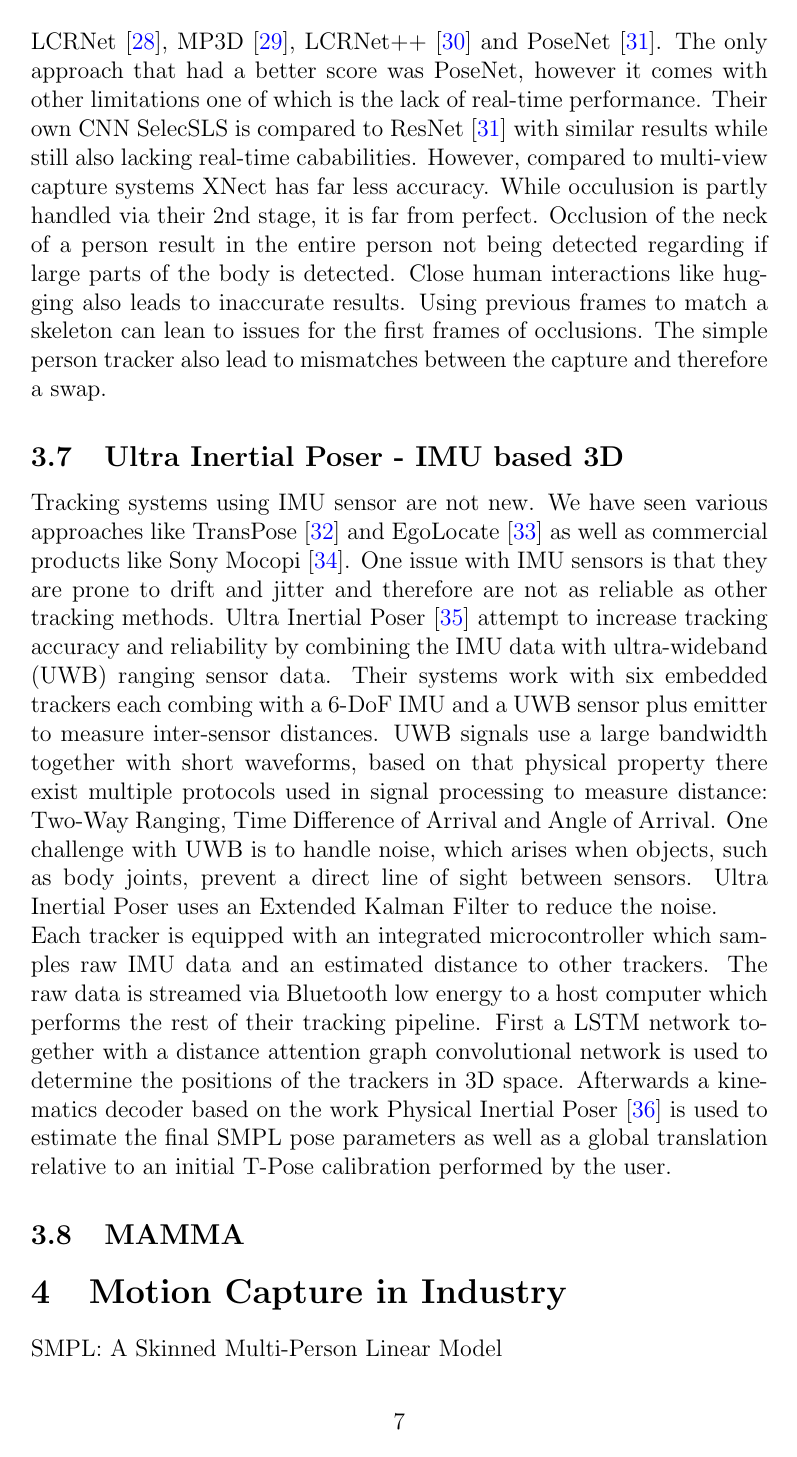
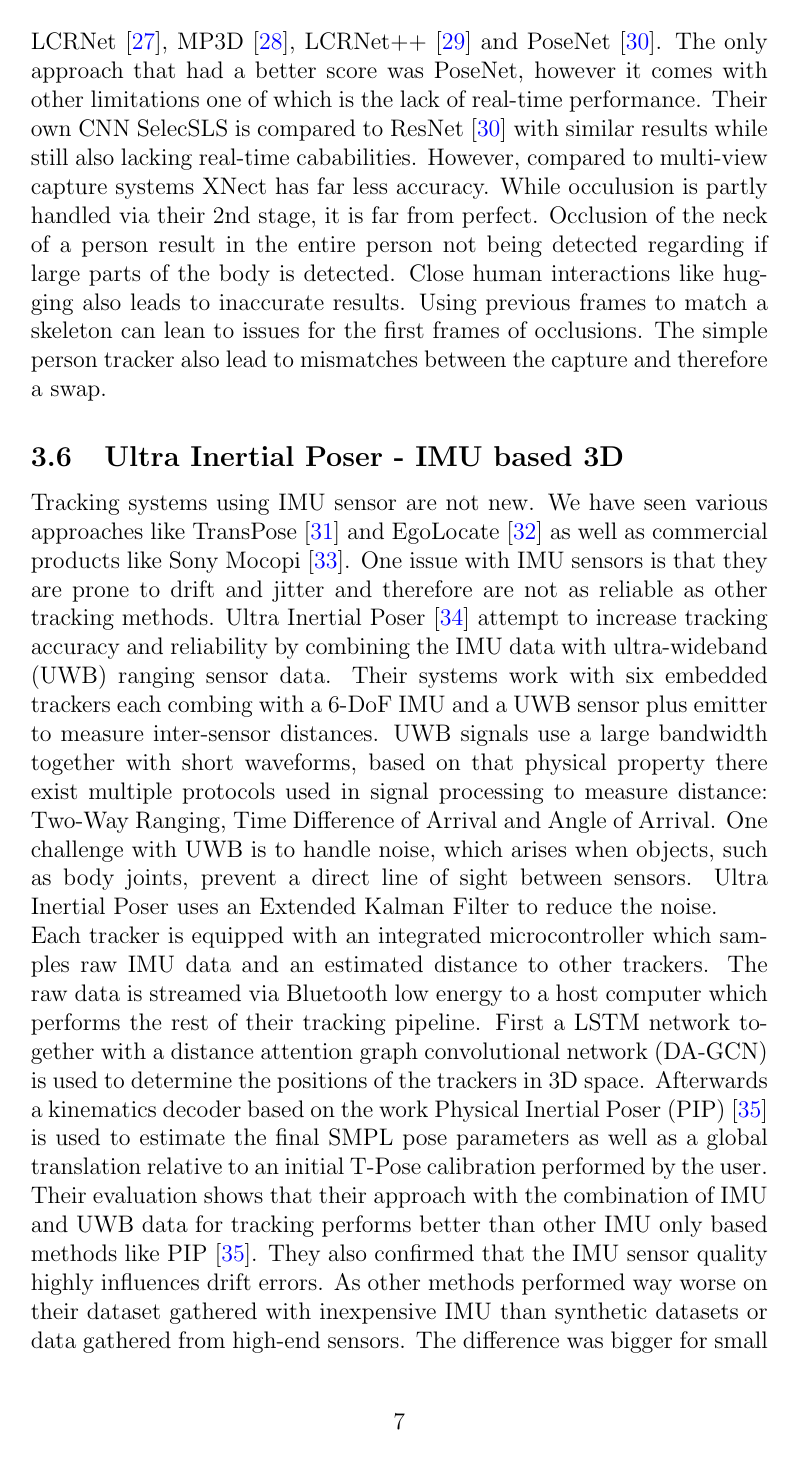
Before and after one commit to Emanum/motion-capture-seminar, a LaTeX document (main.tex, which reads sections/02-Methods.tex): page 11 of 23. Compiled offline with pdfLaTeX.

Commit message:
IMU method

```diff
--- a/sections/02-Methods.tex
+++ b/sections/02-Methods.tex
@@ -71,9 +64,14 @@ UWB signals use a large bandwidth together with short waveforms, based on that p
 One challenge with UWB is to handle noise, which arises when objects, such as body joints, prevent a direct line of sight between sensors. Ultra Inertial Poser uses an Extended Kalman Filter to reduce the noise.
 
 Each tracker is equipped with an integrated microcontroller which samples raw IMU data and an estimated distance to other trackers. The raw data is streamed via Bluetooth low energy to a host computer which performs the rest of their tracking pipeline.
-First a LSTM network together with a distance attention graph convolutional network is used to determine the positions of the trackers in 3D space.
-Afterwards a kinematics decoder based on the work Physical Inertial Poser \cite{PIPCVPR2022} is used to estimate the final SMPL pose parameters as well as a global translation relative to an initial T-Pose calibration performed by the user.
+First a LSTM network together with a distance attention graph convolutional network (DA-GCN) is used to determine the positions of the trackers in 3D space.
+Afterwards a kinematics decoder based on the work Physical Inertial Poser (PIP) \cite{PIPCVPR2022} is used to estimate the final SMPL pose parameters as well as a global translation relative to an initial T-Pose calibration performed by the user.
 
+Their evaluation shows that their approach with the combination of IMU and UWB data for tracking performs better than other IMU only based methods like PIP \cite{PIPCVPR2022}.
+They also confirmed that the IMU sensor quality highly influences drift errors. As other methods performed way worse on their dataset gathered with inexpensive IMU than synthetic datasets or data gathered from high-end sensors.
+The difference was bigger for small acceleration motions as pure IMU methods tend to perfom worse here. Another advantage of the inclusion of UWB distance data is that pure IMU methods tend to mistake sitting poses with standing poses where a combined data approach can correctly classify those cases. Furthermore, their LSTM and DA-GCN network were able to reduce jitter error.
+
+However, they do not compare their approach against camera based tracking methods, which are way less prone to jitter in general. A video presentation \cite{UltraInertialPoser_YT} of their work shows a clear improvement compared to pure IMU based methods. Nevertheless, compared to the ground truth there is a still a large jitter movement visible to the naked eye.
 
 
 % Issue: UWB sensitive to temperature
```
Also changed, not shown: references.bib (+9 -0 lines), sections/03-Tech.tex (+11 -0 lines), sections/02-Methods.tex (7 more changed lines).
